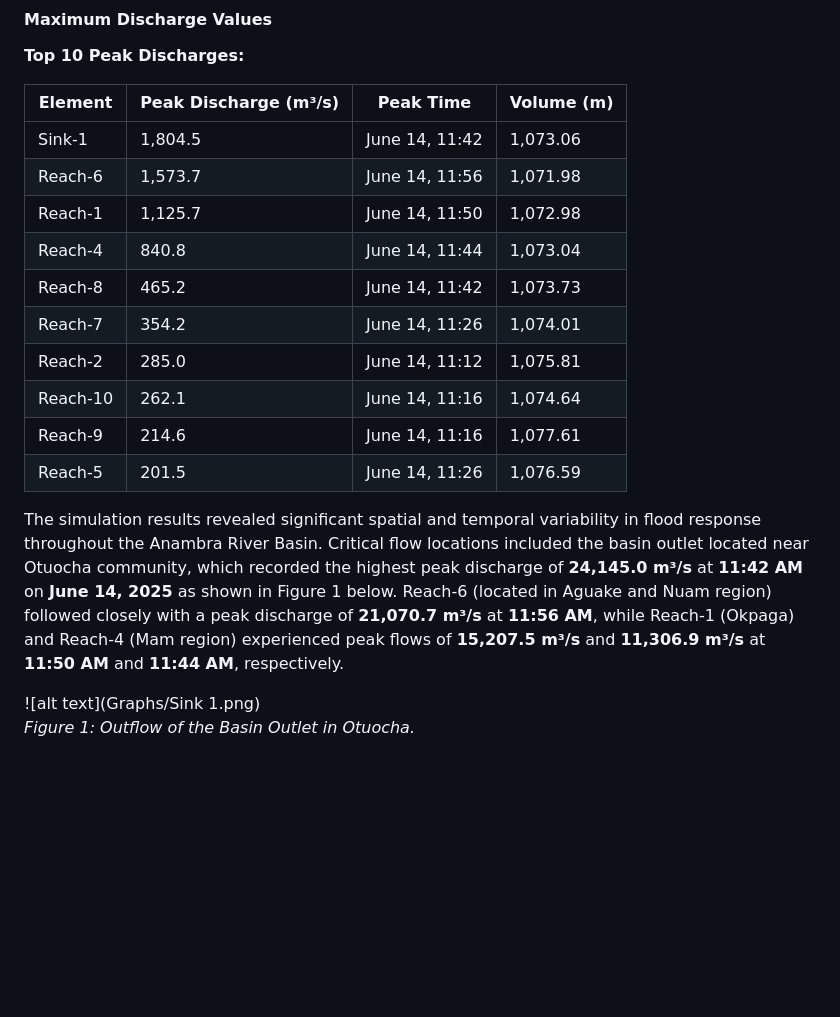
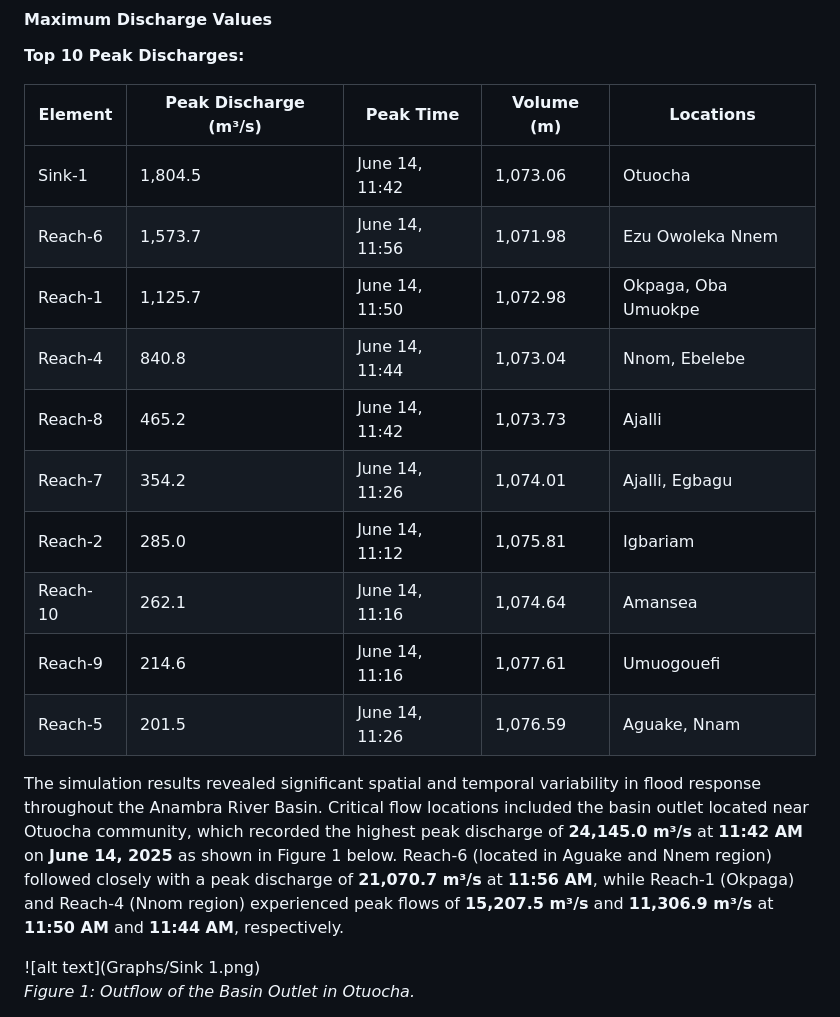
Before and after one commit to abdulquawiyy-owolabi/Anambra-River-Watershed-Analysis, a Markdown page: README.md, the part around the change. Drawn GitHub-style; blank space fills up the shorter version.

```diff
--- a/README.md
+++ b/README.md
@@ -132,20 +132,20 @@ The simulation generated comprehensive flow data for all 32 model elements. Peak
 
 **Top 10 Peak Discharges:**
 
-| Element | Peak Discharge (m³/s) | Peak Time | Volume (m) |
-|---------|----------------------|-----------|-------------|
-| Sink-1 | 1,804.5 | June 14, 11:42 | 1,073.06 |
-| Reach-6 | 1,573.7 | June 14, 11:56 | 1,071.98 |
-| Reach-1 | 1,125.7 | June 14, 11:50 | 1,072.98 |
-| Reach-4 | 840.8 | June 14, 11:44 | 1,073.04 |
-| Reach-8 | 465.2 | June 14, 11:42 | 1,073.73 |
-| Reach-7 | 354.2 | June 14, 11:26 | 1,074.01 |
-| Reach-2 | 285.0 | June 14, 11:12 | 1,075.81 |
-| Reach-10 | 262.1 | June 14, 11:16 | 1,074.64 |
-| Reach-9 | 214.6 | June 14, 11:16 | 1,077.61 |
-| Reach-5 | 201.5 | June 14, 11:26 | 1,076.59 |
+| Element | Peak Discharge (m³/s) | Peak Time | Volume (m) | Locations |
+|---------|----------------------|-----------|-------------|-------------|
+| Sink-1 | 1,804.5 | June 14, 11:42 | 1,073.06 | Otuocha |
+| Reach-6 | 1,573.7 | June 14, 11:56 | 1,071.98 | Ezu Owoleka Nnem |
+| Reach-1 | 1,125.7 | June 14, 11:50 | 1,072.98 | Okpaga, Oba Umuokpe |
+| Reach-4 | 840.8 | June 14, 11:44 | 1,073.04 | Nnom, Ebelebe |
+| Reach-8 | 465.2 | June 14, 11:42 | 1,073.73 | Ajalli |
+| Reach-7 | 354.2 | June 14, 11:26 | 1,074.01 | Ajalli, Egbagu |
+| Reach-2 | 285.0 | June 14, 11:12 | 1,075.81 | Igbariam |
+| Reach-10 | 262.1 | June 14, 11:16 | 1,074.64 | Amansea |
+| Reach-9 | 214.6 | June 14, 11:16 | 1,077.61 | Umuogouefi |
+| Reach-5 | 201.5 | June 14, 11:26 | 1,076.59 | Aguake, Nnam |
 
-The simulation results revealed significant spatial and temporal variability in flood response throughout the Anambra River Basin. Critical flow locations included the basin outlet located near Otuocha community, which recorded the highest peak discharge of **24,145.0 m³/s** at **11:42 AM** on **June 14, 2025** as shown in Figure 1 below. Reach-6 (located in Aguake and Nuam region) followed closely with a peak discharge of **21,070.7 m³/s** at **11:56 AM**, while Reach-1 (Okpaga) and Reach-4 (Mam region) experienced peak flows of **15,207.5 m³/s** and **11,306.9 m³/s** at **11:50 AM** and **11:44 AM**, respectively.
+The simulation results revealed significant spatial and temporal variability in flood response throughout the Anambra River Basin. Critical flow locations included the basin outlet located near Otuocha community, which recorded the highest peak discharge of **24,145.0 m³/s** at **11:42 AM** on **June 14, 2025** as shown in Figure 1 below. Reach-6 (located in Aguake and Nnem region) followed closely with a peak discharge of **21,070.7 m³/s** at **11:56 AM**, while Reach-1 (Okpaga) and Reach-4 (Nnom region) experienced peak flows of **15,207.5 m³/s** and **11,306.9 m³/s** at **11:50 AM** and **11:44 AM**, respectively.
 
 ![alt text](Graphs/Sink 1.png)
 *Figure 1: Outflow of the Basin Outlet in Otuocha.*
```
